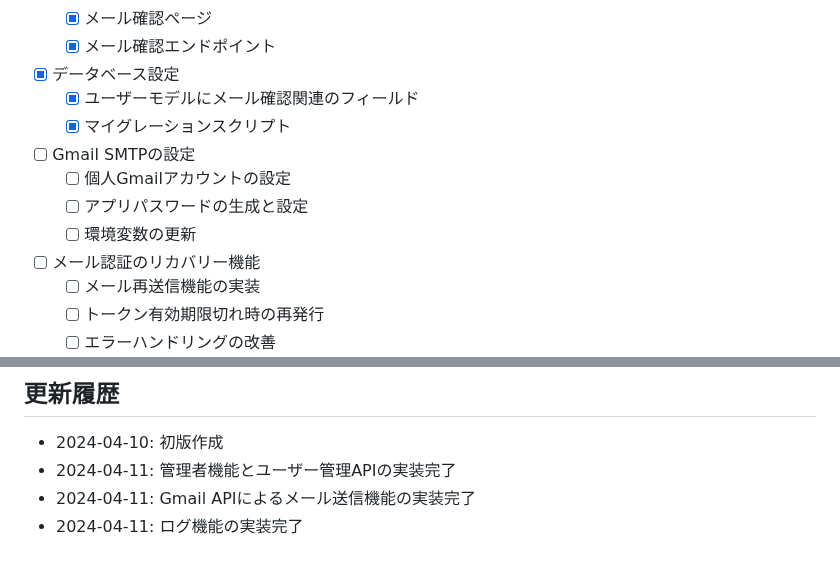
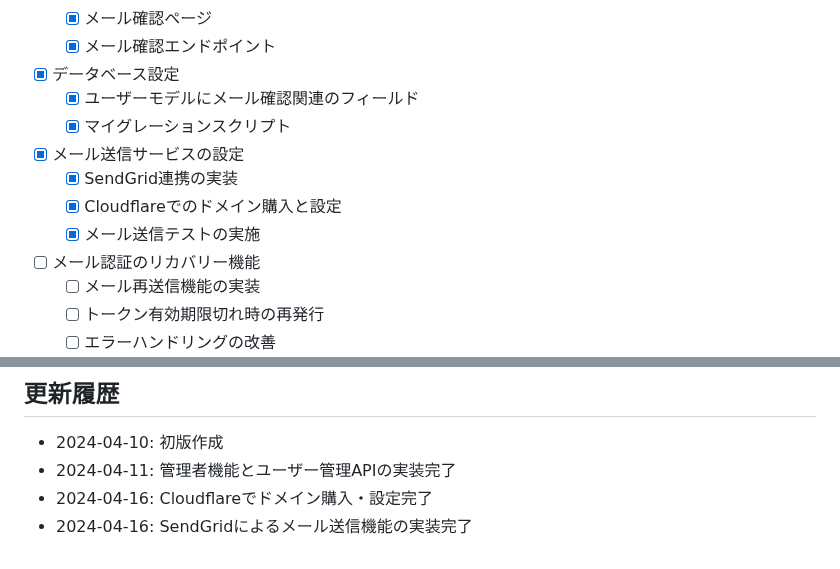
Before and after one commit to keiichiro-sonoda/sleepy-capybara-chat, a Markdown page: todo.md, 2 parts joined by grey strips. GitHub-like rendering.

Commit message:
docs: タスクリストをSendGrid実装で更新
- todo.mdのメール送信関連タスクをGmailからSendGridに更新
- Cloudflareドメイン設定タスクの完了をマーク
- 更新履歴にSendGridとCloudflare連携の完了記録を追加

注: 前回コミット「メール送信機能の拡張とSendGrid統合」に対応するドキュメント更新

```diff
--- a/todo.md
+++ b/todo.md
@@ -18,10 +18,10 @@
 - [x] データベース設定
   - [x] ユーザーモデルにメール確認関連のフィールド
   - [x] マイグレーションスクリプト
-- [ ] Gmail SMTPの設定
-  - [ ] 個人Gmailアカウントの設定
-  - [ ] アプリパスワードの生成と設定
-  - [ ] 環境変数の更新
+- [x] メール送信サービスの設定
+  - [x] SendGrid連携の実装
+  - [x] Cloudflareでのドメイン購入と設定
+  - [x] メール送信テストの実施
 - [ ] メール認証のリカバリー機能
   - [ ] メール再送信機能の実装
   - [ ] トークン有効期限切れ時の再発行
@@ -85,5 +85,5 @@
 ## 更新履歴
 - 2024-04-10: 初版作成
 - 2024-04-11: 管理者機能とユーザー管理APIの実装完了
-- 2024-04-11: Gmail APIによるメール送信機能の実装完了
-- 2024-04-11: ログ機能の実装完了
+- 2024-04-16: Cloudflareでドメイン購入・設定完了
+- 2024-04-16: SendGridによるメール送信機能の実装完了
```
